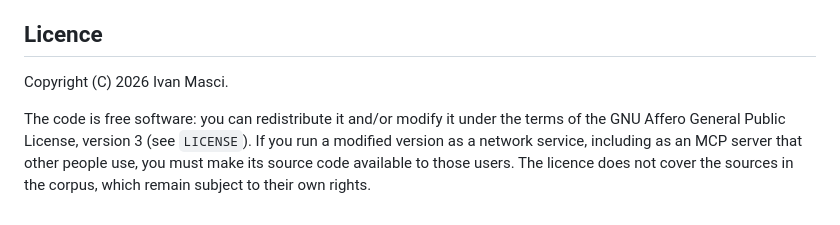
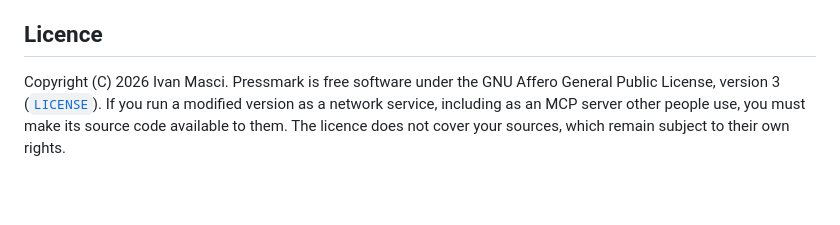
Before and after one commit to AMI-AIM/AIrchivist, a Markdown page: README.md, the part around one of its changes. GitHub-like rendering; blank space fills up the shorter version.

```diff
--- a/README.md
+++ b/README.md
@@ -167,9 +111,7 @@ descriptions for `series.ini` come from `scripts/series_template.ini`.
 
 ## Licence
 
-Copyright (C) 2026 Ivan Masci.
-
-The code is free software: you can redistribute it and/or modify it under the terms of the GNU Affero General Public
-License, version 3 (see `LICENSE`). If you run a modified version as a network service, including as an MCP server
-that other people use, you must make its source code available to those users. The licence does not cover the
-sources in the corpus, which remain subject to their own rights.
+Copyright (C) 2026 Ivan Masci. Pressmark is free software under the GNU Affero General Public License, version 3
+([`LICENSE`](LICENSE)). If you run a modified version as a network service, including as an MCP server other people
+use, you must make its source code available to them. The licence does not cover your sources, which remain
+subject to their own rights.
```
Also changed, not shown: other parts of README.md (+69 -125 lines), README.it.md (+91 -98 lines).
